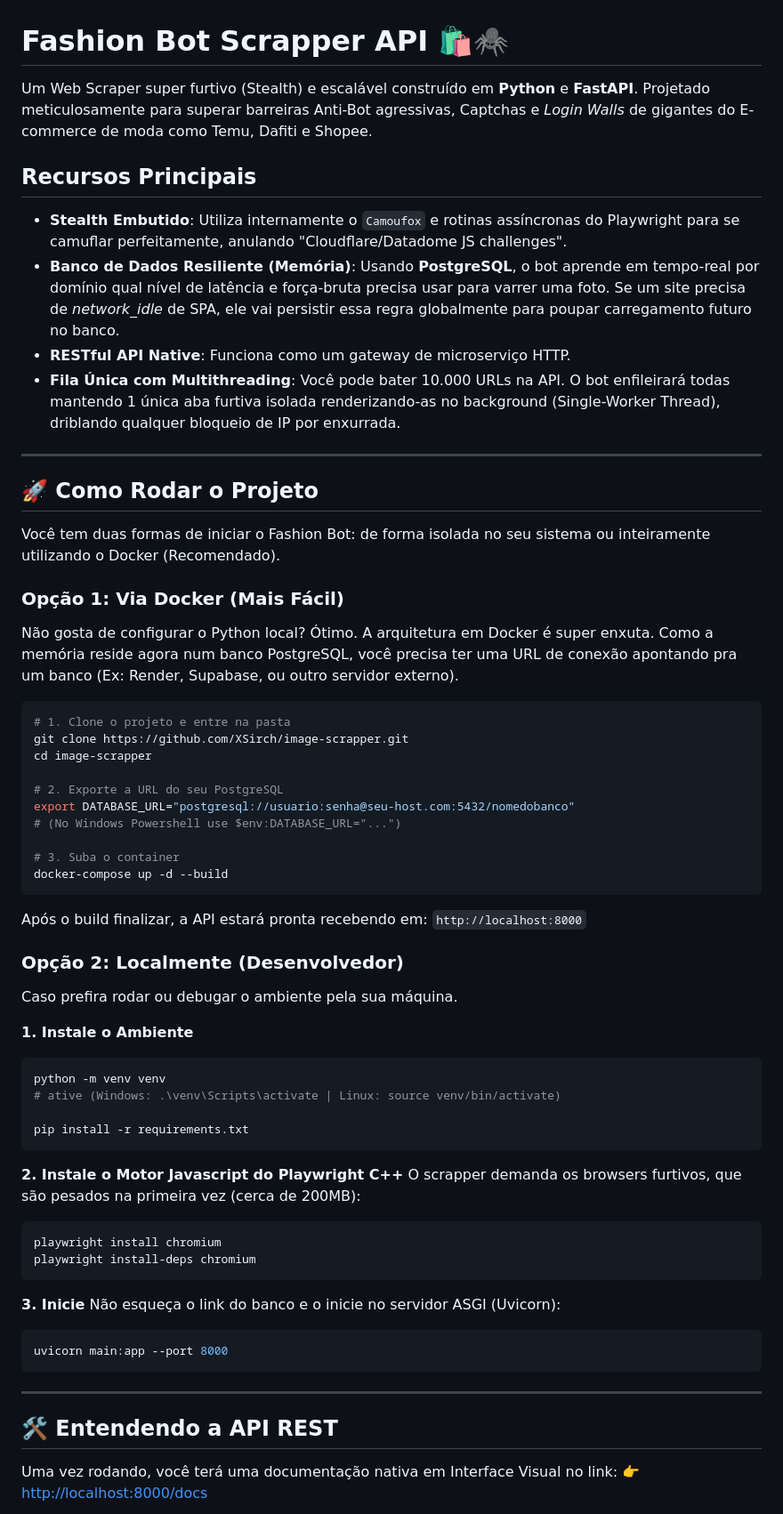
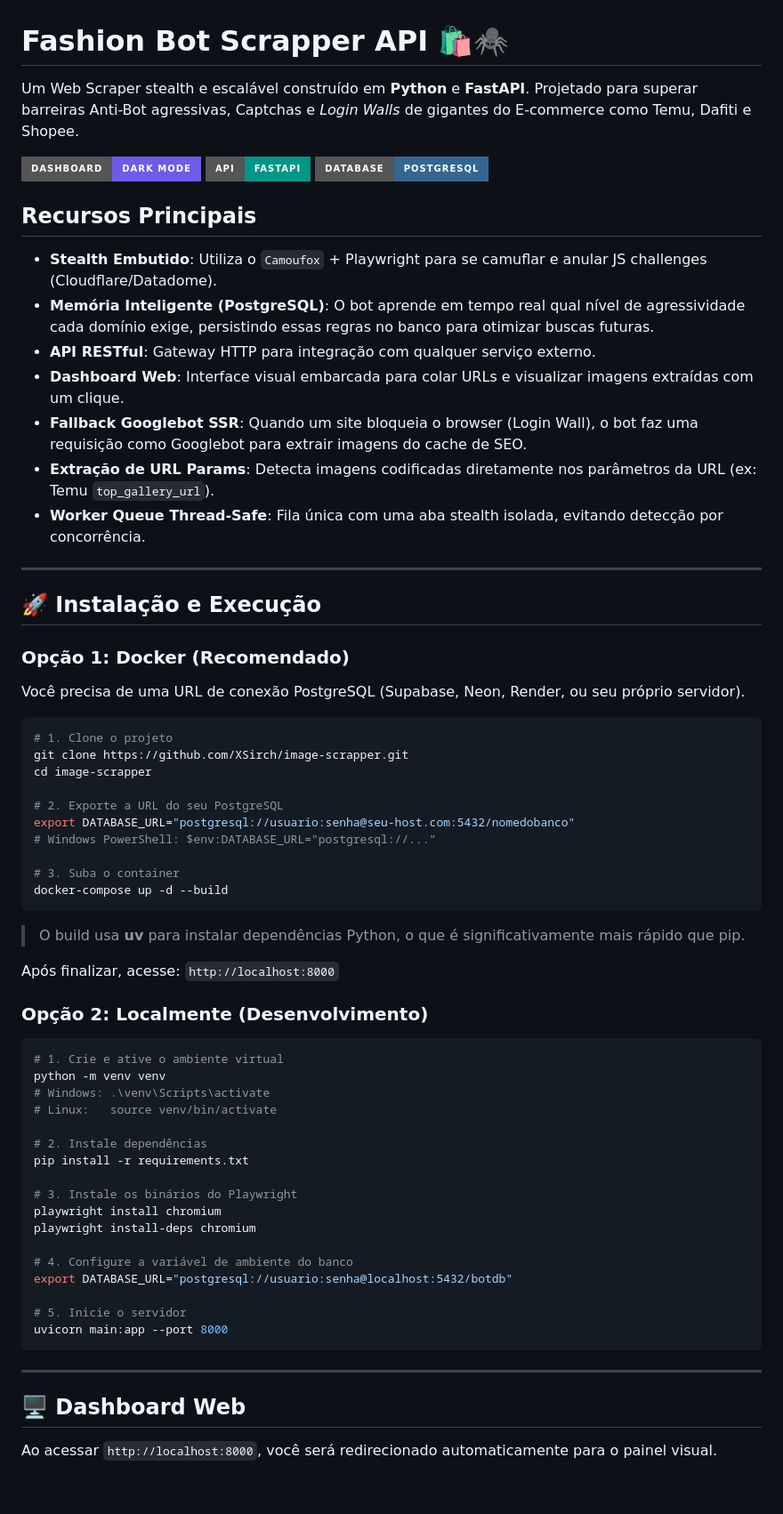
Before and after one commit to XSirch/image-scrapper, a Markdown page: README.md, the part around one of its changes. Shown at 89% size. Rendered like a GitHub page; badges without logos; blank space fills up the shorter version.

Commit message:
docs: rewrite README with dashboard, PostgreSQL, uv and full API reference

````diff
--- a/README.md
+++ b/README.md
@@ -1,68 +1,71 @@
 # Fashion Bot Scrapper API 🛍️🕷️
 
-Um Web Scraper super furtivo (Stealth) e escalável construído em **Python** e **FastAPI**. Projetado meticulosamente para superar barreiras Anti-Bot agressivas, Captchas e *Login Walls* de gigantes do E-commerce de moda como Temu, Dafiti e Shopee.
+Um Web Scraper stealth e escalável construído em **Python** e **FastAPI**. Projetado para superar barreiras Anti-Bot agressivas, Captchas e *Login Walls* de gigantes do E-commerce como Temu, Dafiti e Shopee.
+
+![Dashboard Preview](https://img.shields.io/badge/Dashboard-Dark_Mode-6c5ce7?style=for-the-badge)
+![API](https://img.shields.io/badge/API-FastAPI-009688?style=for-the-badge)
+![DB](https://img.shields.io/badge/Database-PostgreSQL-336791?style=for-the-badge)
 
 ## Recursos Principais
 
-- **Stealth Embutido**: Utiliza internamente o `Camoufox` e rotinas assíncronas do Playwright para se camuflar perfeitamente, anulando "Cloudflare/Datadome JS challenges".
-- **Banco de Dados Resiliente (Memória)**: Usando **PostgreSQL**, o bot aprende em tempo-real por domínio qual nível de latência e força-bruta precisa usar para varrer uma foto. Se um site precisa de *network_idle* de SPA, ele vai persistir essa regra globalmente para poupar carregamento futuro no banco.
-- **RESTful API Native**: Funciona como um gateway de microserviço HTTP.
-- **Fila Única com Multithreading**: Você pode bater 10.000 URLs na API. O bot enfileirará todas mantendo 1 única aba furtiva isolada renderizando-as no background (Single-Worker Thread), driblando qualquer bloqueio de IP por enxurrada.
+- **Stealth Embutido**: Utiliza o `Camoufox` + Playwright para se camuflar e anular JS challenges (Cloudflare/Datadome).
+- **Memória Inteligente (PostgreSQL)**: O bot aprende em tempo real qual nível de agressividade cada domínio exige, persistindo essas regras no banco para otimizar buscas futuras.
+- **API RESTful**: Gateway HTTP para integração com qualquer serviço externo.
+- **Dashboard Web**: Interface visual embarcada para colar URLs e visualizar imagens extraídas com um clique.
+- **Fallback Googlebot SSR**: Quando um site bloqueia o browser (Login Wall), o bot faz uma requisição como Googlebot para extrair imagens do cache de SEO.
+- **Extração de URL Params**: Detecta imagens codificadas diretamente nos parâmetros da URL (ex: Temu `top_gallery_url`).
+- **Worker Queue Thread-Safe**: Fila única com uma aba stealth isolada, evitando detecção por concorrência.
 
 ---
 
-## 🚀 Como Rodar o Projeto
+## 🚀 Instalação e Execução
 
-Você tem duas formas de iniciar o Fashion Bot: de forma isolada no seu sistema ou inteiramente utilizando o Docker (Recomendado).
+### Opção 1: Docker (Recomendado)
 
-### Opção 1: Via Docker (Mais Fácil)
-
-Não gosta de configurar o Python local? Ótimo. A arquitetura em Docker é super enxuta.
-Como a memória reside agora num banco PostgreSQL, você precisa ter uma URL de conexão apontando pra um banco (Ex: Render, Supabase, ou outro servidor externo).
+Você precisa de uma URL de conexão PostgreSQL (Supabase, Neon, Render, ou seu próprio servidor).
 
 ```bash
-# 1. Clone o projeto e entre na pasta
+# 1. Clone o projeto
 git clone https://github.com/XSirch/image-scrapper.git
 cd image-scrapper
 
 # 2. Exporte a URL do seu PostgreSQL
 export DATABASE_URL="postgresql://usuario:senha@seu-host.com:5432/nomedobanco"
-# (No Windows Powershell use $env:DATABASE_URL="...")
+# Windows PowerShell: $env:DATABASE_URL="postgresql://..."
 
 # 3. Suba o container
 docker-compose up -d --build
 ```
-Após o build finalizar, a API estará pronta recebendo em: `http://localhost:8000`
 
-### Opção 2: Localmente (Desenvolvedor)
+> O build usa **uv** para instalar dependências Python, o que é significativamente mais rápido que pip.
 
-Caso prefira rodar ou debugar o ambiente pela sua máquina.
+Após finalizar, acesse: `http://localhost:8000`
 
-**1. Instale o Ambiente**
+### Opção 2: Localmente (Desenvolvimento)
+
 ```bash
+# 1. Crie e ative o ambiente virtual
 python -m venv venv
-# ative (Windows: .\venv\Scripts\activate | Linux: source venv/bin/activate)
+# Windows: .\venv\Scripts\activate
+# Linux:   source venv/bin/activate
 
+# 2. Instale dependências
 pip install -r requirements.txt
-```
 
-**2. Instale o Motor Javascript do Playwright C++**
-O scrapper demanda os browsers furtivos, que são pesados na primeira vez (cerca de 200MB):
-```bash
+# 3. Instale os binários do Playwright
 playwright install chromium
 playwright install-deps chromium
-```
 
-**3. Inicie**
-Não esqueça o link do banco e o inicie no servidor ASGI (Uvicorn):
-```bash
+# 4. Configure a variável de ambiente do banco
+export DATABASE_URL="postgresql://usuario:senha@localhost:5432/botdb"
+
+# 5. Inicie o servidor
 uvicorn main:app --port 8000
 ```
 
 ---
 
-## 🛠 Entendendo a API REST
+## 🖥️ Dashboard Web
 
-Uma vez rodando, você terá uma documentação nativa em Interface Visual no link:
-👉 [http://localhost:8000/docs](http://localhost:8000/docs)
+Ao acessar `http://localhost:8000`, você será redirecionado automaticamente para o painel visual.
 
````
Also changed, not shown: other parts of README.md (+57 -9 lines).
